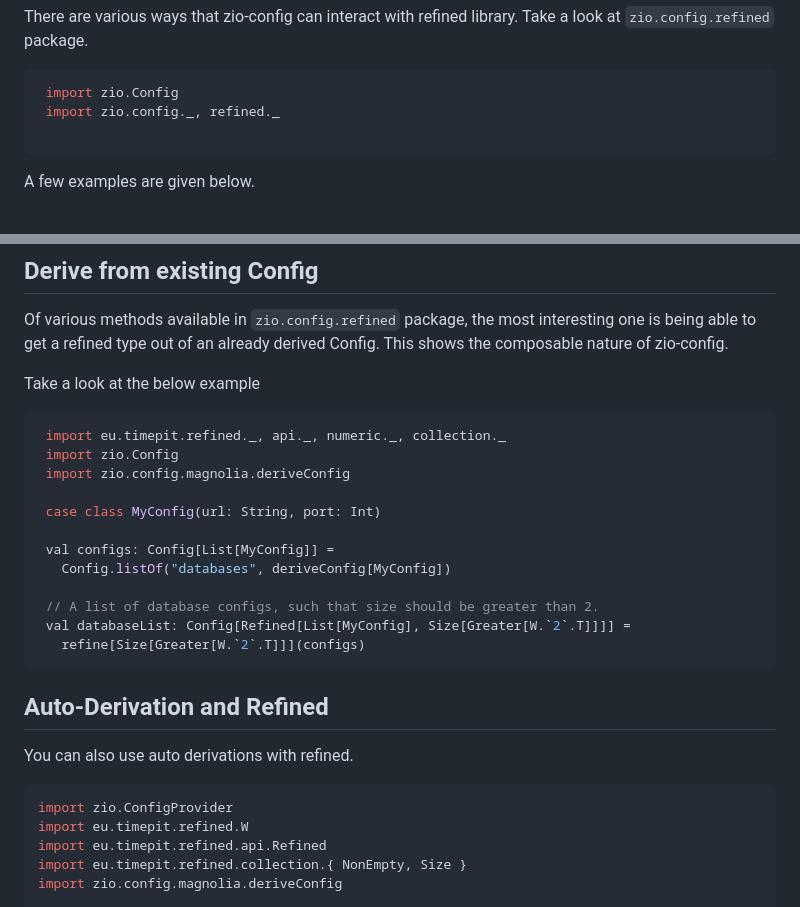
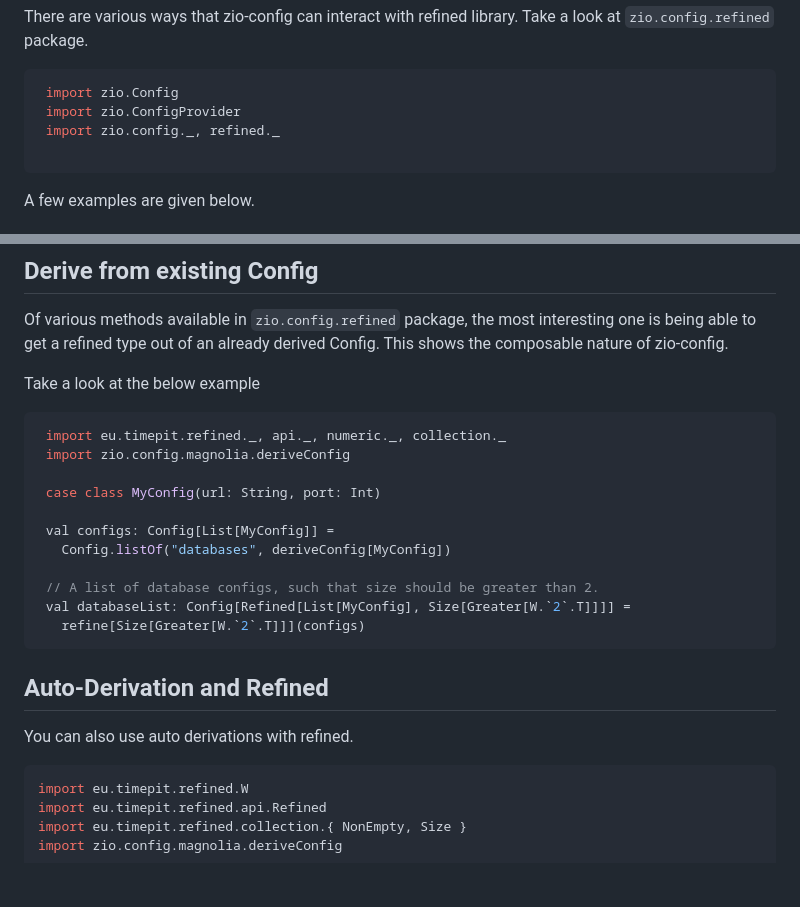
Before and after one commit to zio/zio-config, a Markdown page: docs/automatic-validations.md, 2 parts joined by grey strips. Drawn GitHub-style; blank space fills up the shorter version.

Commit message:
Fix automatic validations doc errors shown in CI

````diff
--- a/docs/automatic-validations.md
+++ b/docs/automatic-validations.md
@@ -13,6 +13,7 @@ Take a look at `zio.config.refined` package.
 
 ```scala mdoc:silent
  import zio.Config
+ import zio.ConfigProvider
  import zio.config._, refined._
 
 ```
@@ -63,7 +64,6 @@ Take a look at the below example
 
 ```scala mdoc:silent
  import eu.timepit.refined._, api._, numeric._, collection._
- import zio.Config
  import zio.config.magnolia.deriveConfig
 
  case class MyConfig(url: String, port: Int)
@@ -81,7 +81,6 @@ Take a look at the below example
 You can also use auto derivations with refined.
 
 ```scala mdoc:silent
-import zio.ConfigProvider
 import eu.timepit.refined.W
 import eu.timepit.refined.api.Refined
 import eu.timepit.refined.collection.{ NonEmpty, Size }
````
